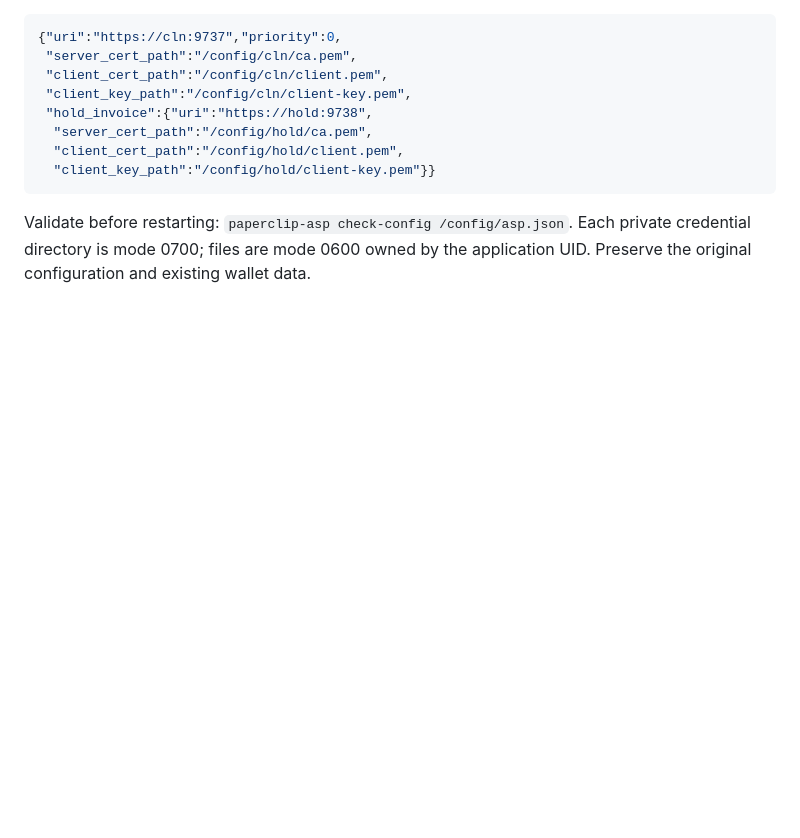
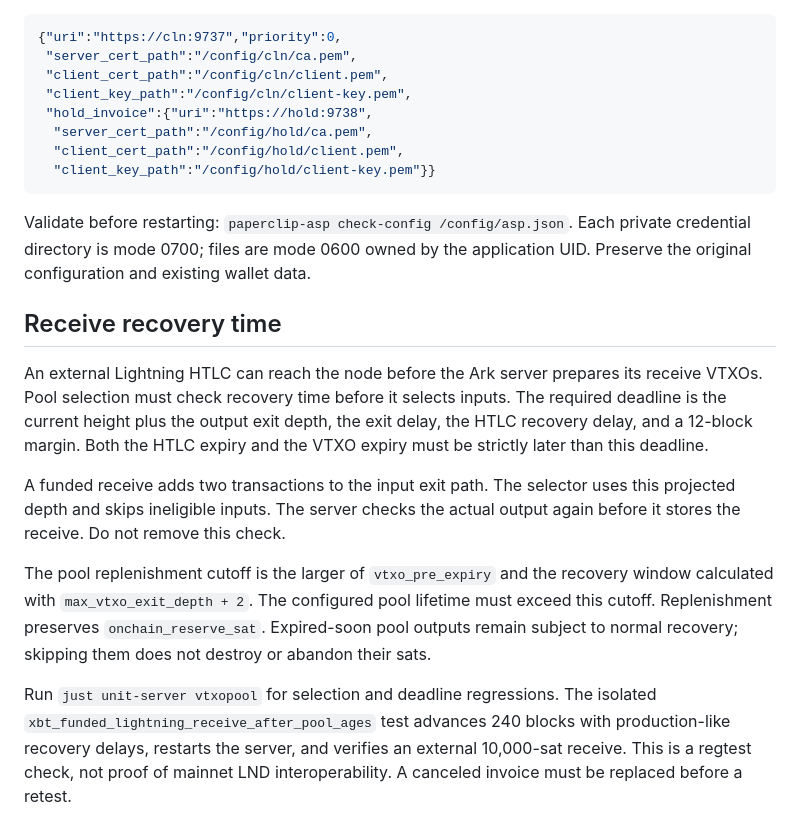
Before and after one commit to connorslab/paperclip-asp, a Markdown page: LIGHTNING.md, the part around the change. Rendered like a GitHub page; blank space fills up the shorter version.

Commit message:
server: document receive recovery eligibility and regression checks

```diff
--- a/LIGHTNING.md
+++ b/LIGHTNING.md
@@ -108,3 +108,27 @@ Example private CLN entry in `cln_array` (matching certificate SANs):
 Validate before restarting: `paperclip-asp check-config /config/asp.json`.
 Each private credential directory is mode 0700; files are mode 0600 owned by the
 application UID. Preserve the original configuration and existing wallet data.
+
+## Receive recovery time
+
+An external Lightning HTLC can reach the node before the Ark server prepares
+its receive VTXOs. Pool selection must check recovery time before it selects
+inputs. The required deadline is the current height plus the output exit depth,
+the exit delay, the HTLC recovery delay, and a 12-block margin. Both the HTLC
+expiry and the VTXO expiry must be strictly later than this deadline.
+
+A funded receive adds two transactions to the input exit path. The selector
+uses this projected depth and skips ineligible inputs. The server checks the
+actual output again before it stores the receive. Do not remove this check.
+
+The pool replenishment cutoff is the larger of `vtxo_pre_expiry` and the
+recovery window calculated with `max_vtxo_exit_depth + 2`. The configured pool
+lifetime must exceed this cutoff. Replenishment preserves `onchain_reserve_sat`.
+Expired-soon pool outputs remain subject to normal recovery; skipping them
+does not destroy or abandon their sats.
+
+Run `just unit-server vtxopool` for selection and deadline regressions.
+The isolated `xbt_funded_lightning_receive_after_pool_ages` test advances 240
+blocks with production-like recovery delays, restarts the server, and verifies
+an external 10,000-sat receive. This is a regtest check, not proof of mainnet
+LND interoperability. A canceled invoice must be replaced before a retest.
```
